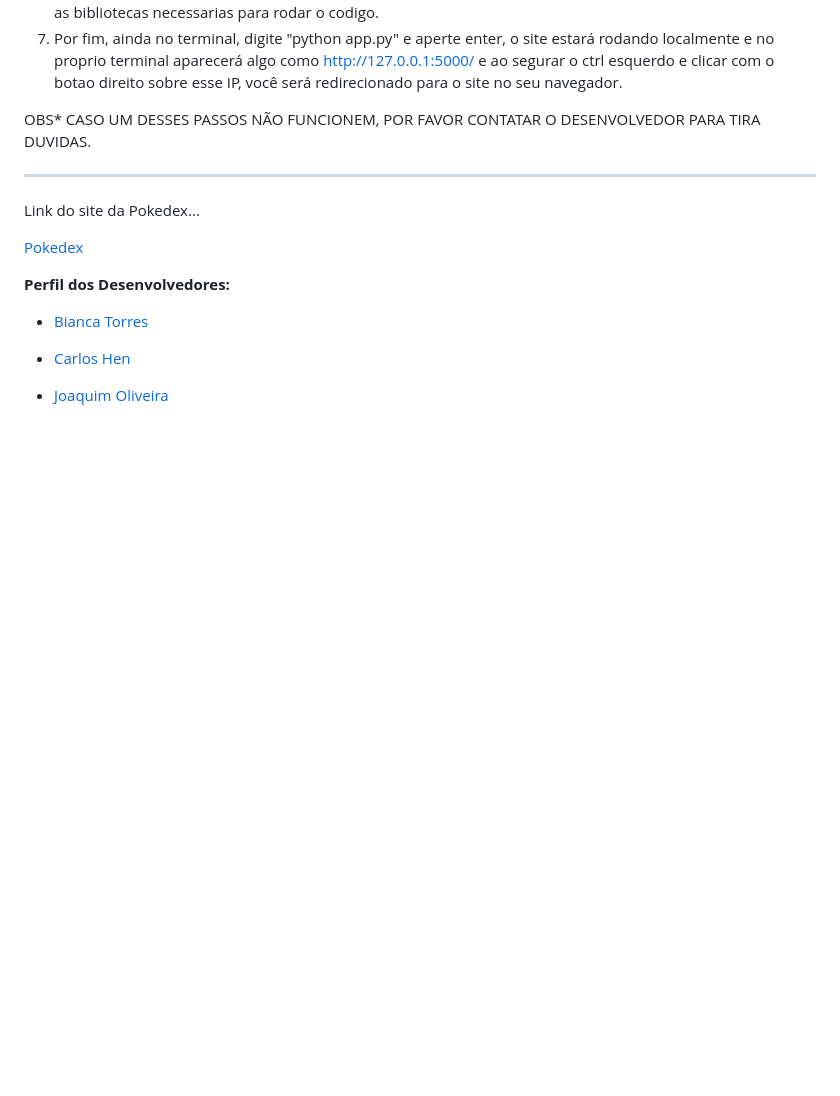
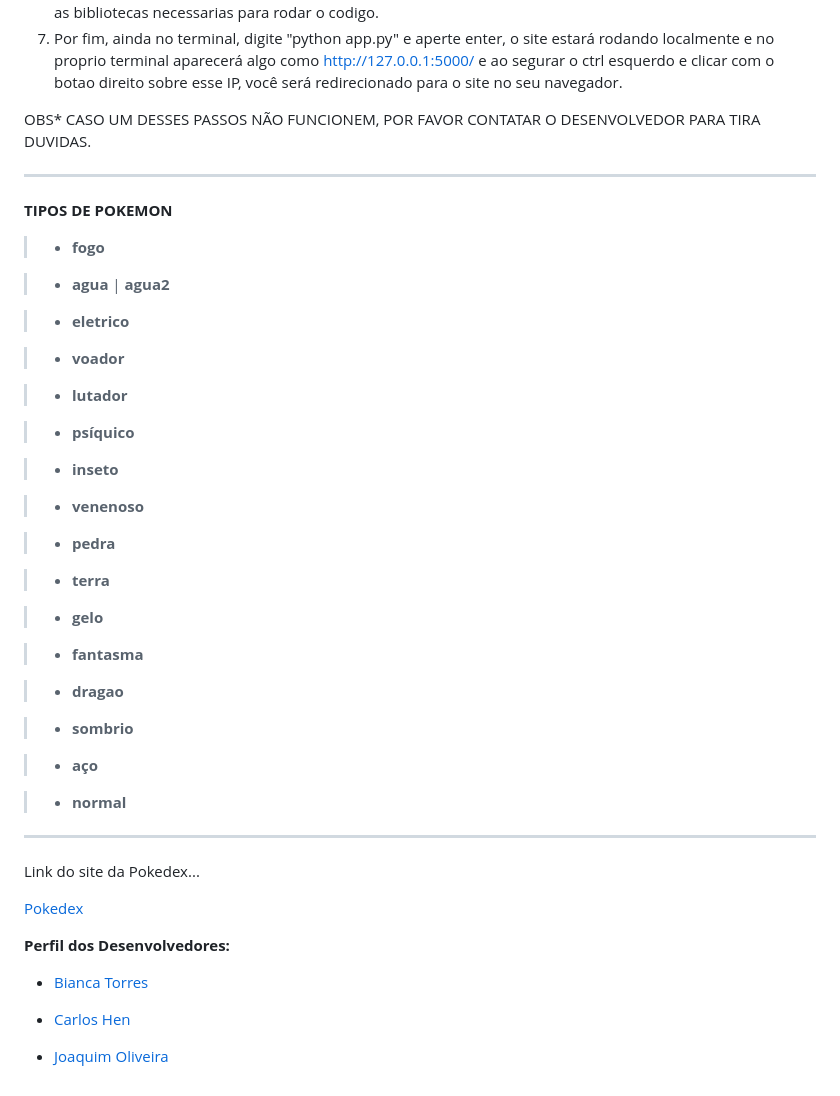
Before and after one commit to joaquimoliveira22/Pokedex-tec, a Markdown page: README.md, the part around the change. GitHub-like rendering; blank space fills up the shorter version.

Commit message:
Add Pokémon types section to README
Added a list of Pokémon types to the README.

```diff
--- a/README.md
+++ b/README.md
@@ -84,6 +84,42 @@ _________________________________________________
 OBS* CASO UM DESSES PASSOS NÃO FUNCIONEM, POR FAVOR CONTATAR O DESENVOLVEDOR PARA TIRA DUVIDAS.
 _________________________________________________
 
+**TIPOS DE POKEMON**
+
+> - **fogo**
+
+> - **agua** | **agua2**
+
+> - **eletrico**
+
+> - **voador**
+
+> - **lutador**
+
+> - **psíquico**
+
+> - **inseto**
+
+> - **venenoso**
+
+> - **pedra**
+
+> - **terra**
+
+> - **gelo**
+
+> - **fantasma**
+
+> - **dragao**
+
+> - **sombrio**
+
+> - **aço**
+
+> - **normal**
+
+_________________________________________________
+
 Link do site da Pokedex...
 
 [Pokedex](https://pokedex-tec-pcor.onrender.com)
```
